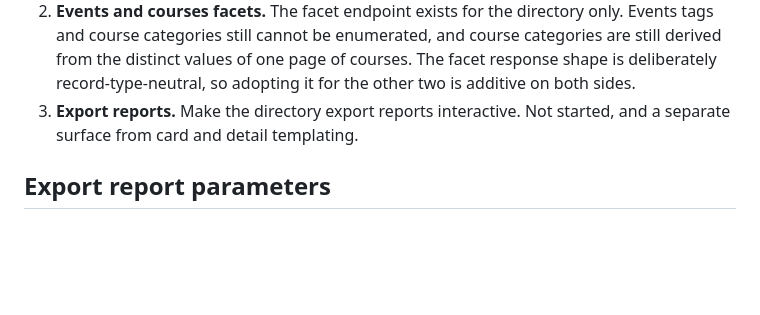
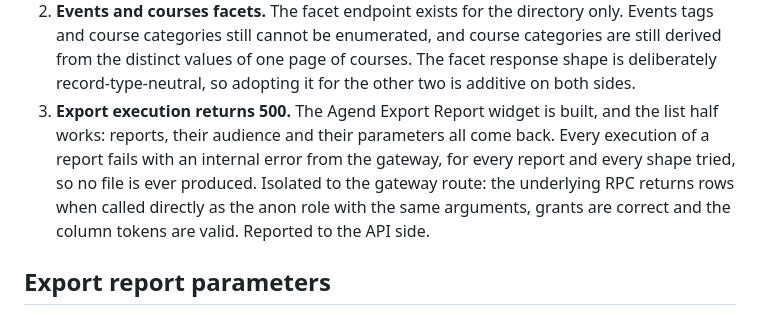
Before and after one commit to Agend-Systems/agend-wordpress-plugins, a Markdown page: agend-elementor/README.md, the part around the change. Rendered like a GitHub page; blank space fills up the shorter version.

Commit message:
docs(elementor): the export report work is built, and blocked on the gateway 500

```diff
--- a/agend-elementor/README.md
+++ b/agend-elementor/README.md
@@ -62,8 +62,12 @@ Deferred deliberately, in rough order:
    and course categories still cannot be enumerated, and course categories are still derived from
    the distinct values of one page of courses. The facet response shape is deliberately
    record-type-neutral, so adopting it for the other two is additive on both sides.
-3. **Export reports.** Make the directory export reports interactive. Not started, and a separate
-   surface from card and detail templating.
+3. **Export execution returns 500.** The Agend Export Report widget is built, and the list half
+   works: reports, their audience and their parameters all come back. Every execution of a report
+   fails with an internal error from the gateway, for every report and every shape tried, so no
+   file is ever produced. Isolated to the gateway route: the underlying RPC returns rows when
+   called directly as the anon role with the same arguments, grants are correct and the column
+   tokens are valid. Reported to the API side.
 
 ## Export report parameters
 
```
